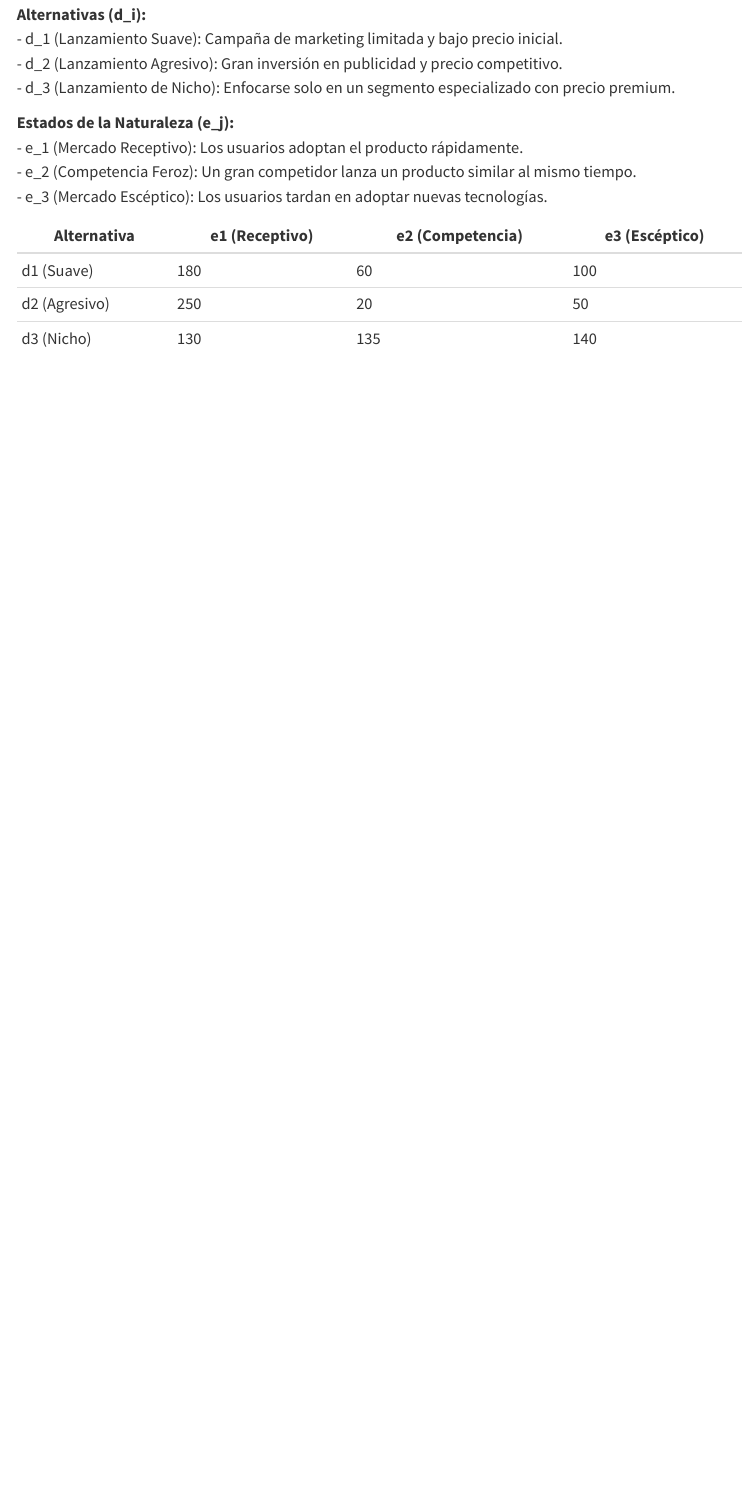
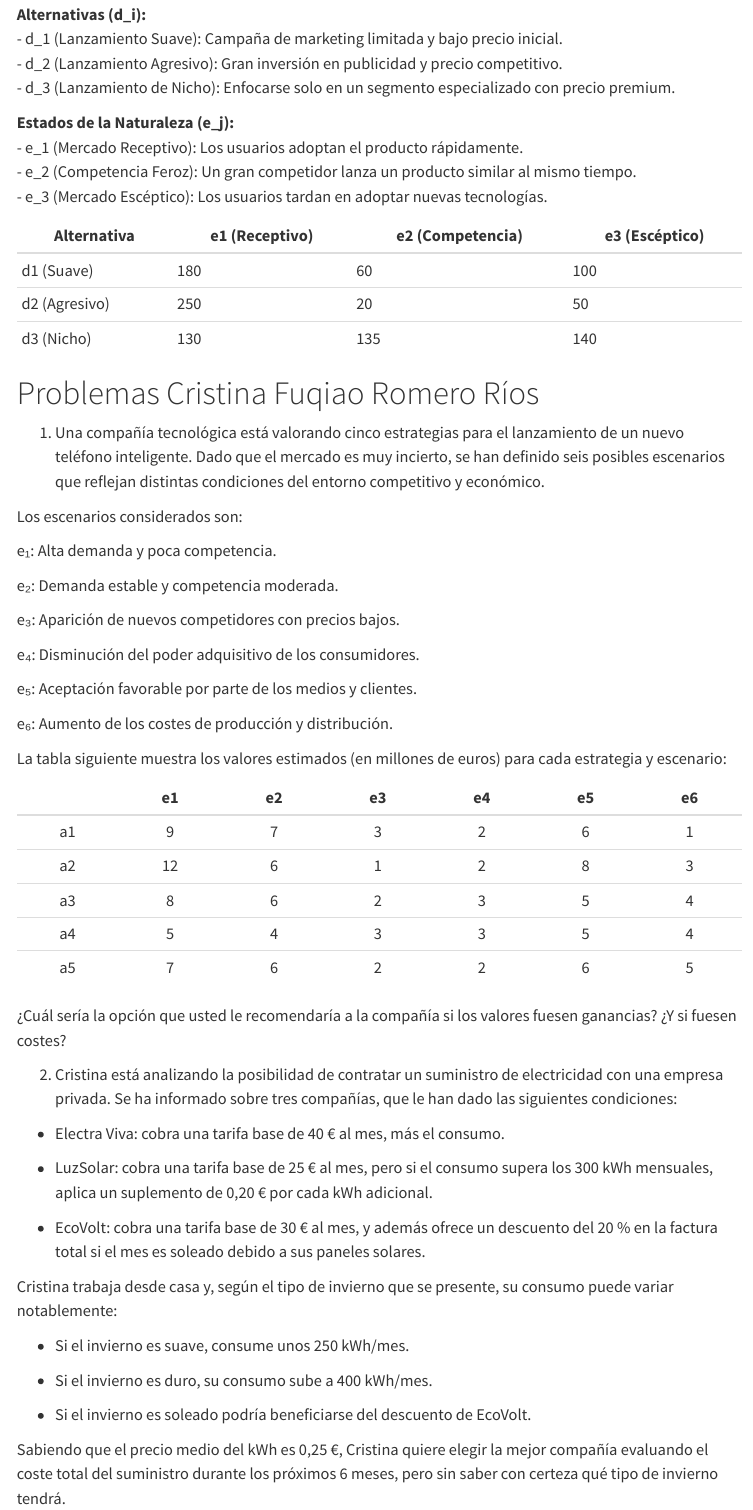
Before and after one commit to joaquinvp3/trabajo01grupotd2025, a Quarto document (Enunciados.qmd): the page in a window 1100 px wide, from 2250 px down. Rendered offline with R 4.5, knitr and Pandoc in place of Quarto, with nearby package versions; menus at the side of the page are left out.

Commit message:
Adjuntos mis problemas en Enunciados.qmd

```diff
--- a/Enunciados.qmd
+++ b/Enunciados.qmd
@@ -92,3 +92,52 @@ Contexto: Una pequeña empresa de desarrollo de software, Innovatech, ha creado
 | d1 (Suave)  | 180            | 60              | 100            |
 | d2 (Agresivo)| 250           | 20              | 50             |
 | d3 (Nicho)  | 130            | 135              | 140            |
+
+
+# Problemas Cristina Fuqiao Romero Ríos
+
+1. Una compañía tecnológica está valorando cinco estrategias para el lanzamiento de un nuevo teléfono inteligente. Dado que el mercado es muy incierto, se han definido seis posibles escenarios que reflejan distintas condiciones del entorno competitivo y económico.
+
+Los escenarios considerados son:
+
+e₁: Alta demanda y poca competencia.
+
+e₂: Demanda estable y competencia moderada.
+
+e₃: Aparición de nuevos competidores con precios bajos.
+
+e₄: Disminución del poder adquisitivo de los consumidores.
+
+e₅: Aceptación favorable por parte de los medios y clientes.
+
+e₆: Aumento de los costes de producción y distribución.
+
+La tabla siguiente muestra los valores estimados (en millones de euros) para cada estrategia y escenario:
+
+|     | e1  | e2  | e3  | e4  | e5  | e6  |
+|:---:|:---:|:---:|:---:|:---:|:---:|:---:|
+| a1  |  9  |  7  |  3  |  2  |  6  |  1  |
+| a2  | 12  |  6  |  1  |  2  |  8  |  3  |
+| a3  |  8  |  6  |  2  |  3  |  5  |  4  |
+| a4  |  5  |  4  |  3  |  3  |  5  |  4  |
+| a5  |  7  |  6  |  2  |  2  |  6  |  5  |
+
+¿Cuál sería la opción que usted le recomendaría a la compañía si los valores fuesen ganancias? ¿Y si fuesen costes?
+
+2. Cristina está analizando la posibilidad de contratar un suministro de electricidad con una empresa privada. Se ha informado sobre tres compañías, que le han dado las siguientes condiciones:
+
+-   Electra Viva: cobra una tarifa base de 40 € al mes, más el consumo.
+
+-   LuzSolar: cobra una tarifa base de 25 € al mes, pero si el consumo supera los 300 kWh mensuales, aplica un suplemento de 0,20 € por cada kWh adicional.
+
+-   EcoVolt: cobra una tarifa base de 30 € al mes, y además ofrece un descuento del 20 % en la factura total si el mes es soleado debido a sus paneles solares.
+
+Cristina trabaja desde casa y, según el tipo de invierno que se presente, su consumo puede variar notablemente:
+
+-   Si el invierno es suave, consume unos 250 kWh/mes.
+
+-   Si el invierno es duro, su consumo sube a 400 kWh/mes.
+
+-   Si el invierno es soleado podría beneficiarse del descuento de EcoVolt.
+
+Sabiendo que el precio medio del kWh es 0,25 €, Cristina quiere elegir la mejor compañía evaluando el coste total del suministro durante los próximos 6 meses, pero sin saber con certeza qué tipo de invierno tendrá.
```
